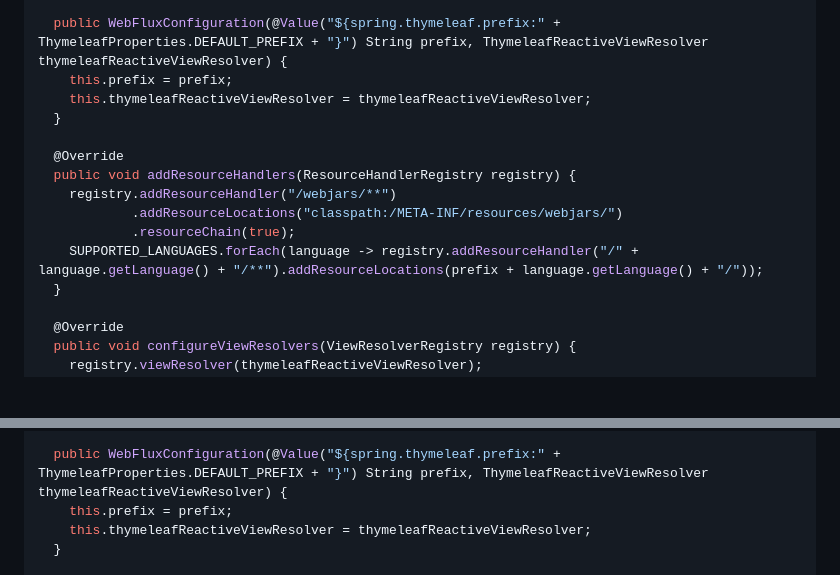
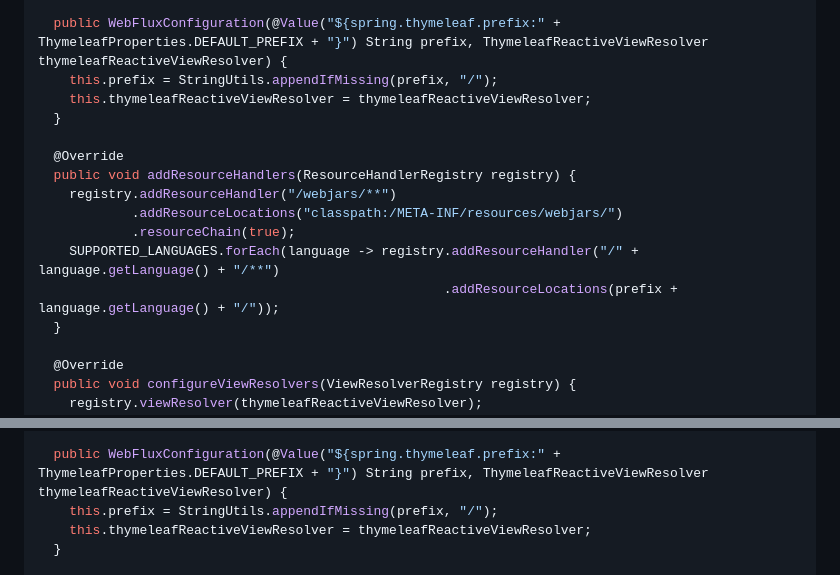
Before and after one commit to mufasa1976/calcmaster, a Markdown page: server/README.md, 2 parts joined by grey strips. Drawn GitHub-style; blank space fills up the shorter version.

Commit message:
added StringUtils.appendIfMissing(prefix, "/") to server/README.md

```diff
--- a/server/README.md
+++ b/server/README.md
@@ -226,7 +226,7 @@ public class WebFluxConfiguration implements WebFluxConfigurer {
   private final ThymeleafReactiveViewResolver thymeleafReactiveViewResolver;
 
   public WebFluxConfiguration(@Value("${spring.thymeleaf.prefix:" + ThymeleafProperties.DEFAULT_PREFIX + "}") String prefix, ThymeleafReactiveViewResolver thymeleafReactiveViewResolver) {
-    this.prefix = prefix;
+    this.prefix = StringUtils.appendIfMissing(prefix, "/");
     this.thymeleafReactiveViewResolver = thymeleafReactiveViewResolver;
   }
 
@@ -235,7 +235,8 @@ public class WebFluxConfiguration implements WebFluxConfigurer {
     registry.addResourceHandler("/webjars/**")
             .addResourceLocations("classpath:/META-INF/resources/webjars/")
             .resourceChain(true);
-    SUPPORTED_LANGUAGES.forEach(language -> registry.addResourceHandler("/" + language.getLanguage() + "/**").addResourceLocations(prefix + language.getLanguage() + "/"));
+    SUPPORTED_LANGUAGES.forEach(language -> registry.addResourceHandler("/" + language.getLanguage() + "/**")
+                                                    .addResourceLocations(prefix + language.getLanguage() + "/"));
   }
 
   @Override
@@ -300,7 +303,7 @@ public class WebFluxConfiguration implements WebFluxConfigurer {
   private final ThymeleafReactiveViewResolver thymeleafReactiveViewResolver;
 
   public WebFluxConfiguration(@Value("${spring.thymeleaf.prefix:" + ThymeleafProperties.DEFAULT_PREFIX + "}") String prefix, ThymeleafReactiveViewResolver thymeleafReactiveViewResolver) {
-    this.prefix = prefix;
+    this.prefix = StringUtils.appendIfMissing(prefix, "/");
     this.thymeleafReactiveViewResolver = thymeleafReactiveViewResolver;
   }
 
```
Also changed, not shown: other parts of server/README.md (+3 -1 lines).
